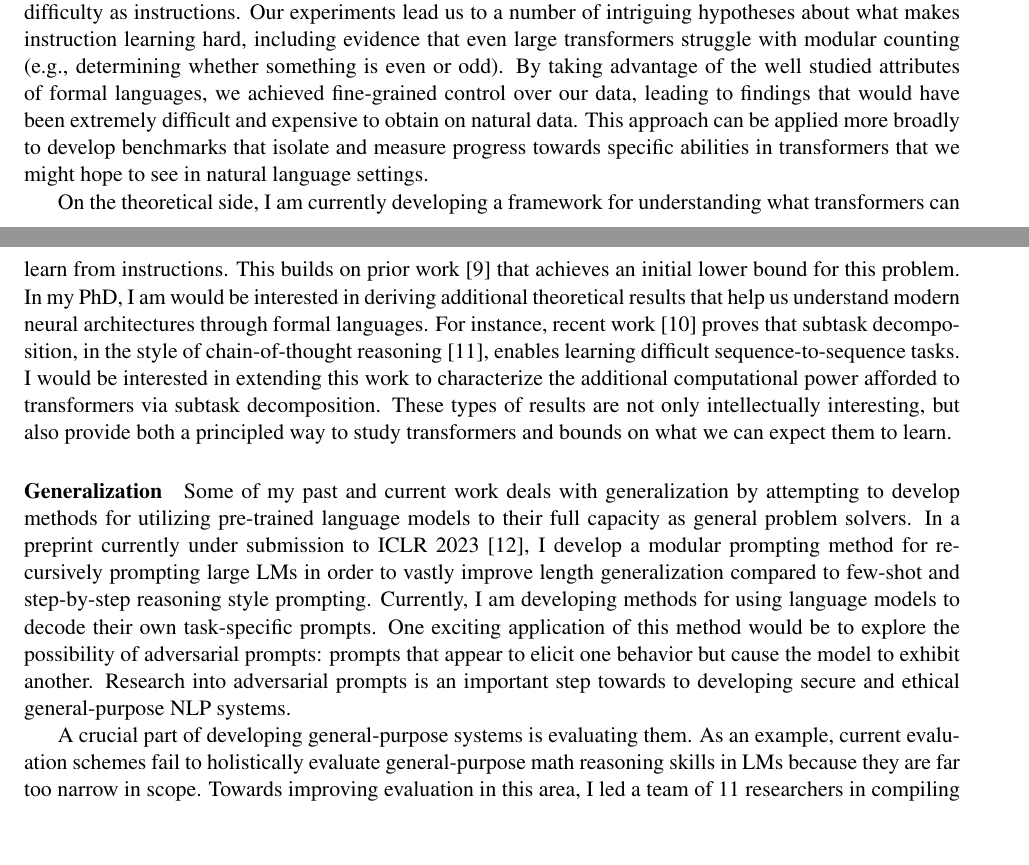
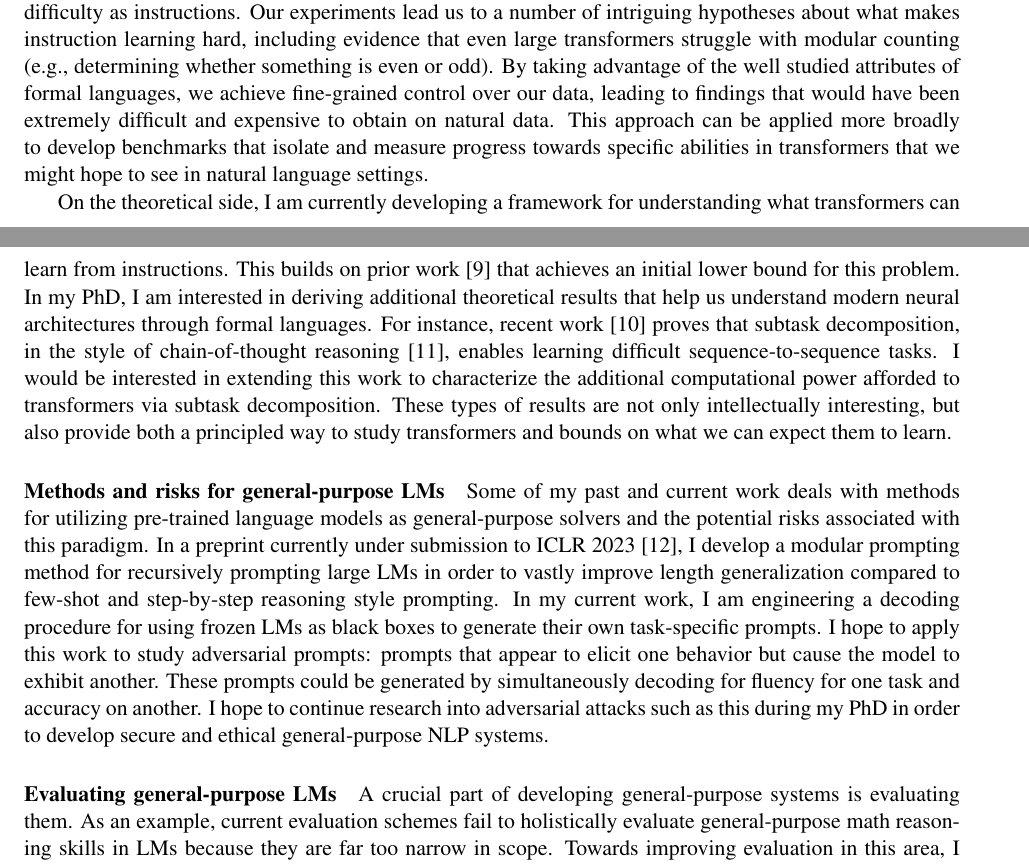
Before and after one commit to mattf1n/grad, a LaTeX document (sop.tex): two parts of pages 1 and 2 of 3, joined at a grey line, cut so that both start at the same text, the shorter picture padded with empty space. Compiled offline with pdfLaTeX.

Commit message:
adversarial

```diff
--- a/sop.tex
+++ b/sop.tex
@@ -93,7 +93,7 @@ about what makes instruction learning hard,
 including evidence that even large transformers struggle with modular counting
 (e.g., determining whether something is even or odd).
 By taking advantage of the well studied attributes of formal languages,
-we achieved fine-grained control over our data, leading to findings that
+we achieve fine-grained control over our data, leading to findings that
 would have been extremely difficult and expensive to obtain on natural data.
 This approach can be applied more broadly to develop benchmarks
 that isolate and measure progress towards specific abilities
@@ -103,7 +103,7 @@ On the theoretical side, I am currently developing a framework for
 understanding what transformers can learn from instructions.
 This builds on prior work~\cite{Merrill2022LogPrecisionTA}
 that achieves an initial lower bound for this problem.
-In my PhD, I am would be interested
+In my PhD, I am interested
 in deriving additional theoretical results
 that help us understand modern neural architectures
 through formal languages.
@@ -118,25 +118,29 @@ These types of results are not only intellectually interesting,
 but also provide both a principled way to study transformers
 and bounds on what we can expect them to learn.
 
-\paragraph{Generalization}
+\paragraph{Methods and risks for general-purpose LMs}
 
-Some of my past and current work deals with generalization
-by attempting to develop methods for utilizing pre-trained language models
-to their full capacity as general problem solvers.
+Some of my past and current work
+deals with methods for utilizing pre-trained language models
+as general-purpose solvers and the potential risks associated with this paradigm.
 In a preprint currently under submission to ICLR 2023~\cite{Khot2022DecomposedPA},
 I develop a modular prompting method for recursively prompting large LMs
 in order to vastly improve length generalization
 compared to few-shot and step-by-step reasoning style prompting.
-Currently, I am developing methods for using language models
-to decode their own task-specific prompts.
-One exciting application of this method would be to explore
-the possibility of adversarial prompts:
+In my current work, I am engineering a
+decoding procedure for using frozen LMs as black boxes
+to generate their own task-specific prompts.
+I hope to apply this work
+to study adversarial prompts:
 prompts that appear to elicit one behavior
 but cause the model to exhibit another.
-Research into adversarial prompts
-is an important step towards to developing
-secure and ethical general-purpose NLP systems.
+These prompts could be generated by simultaneously
+decoding for fluency for one task and accuracy on another.
+I hope to continue research into adversarial attacks such as this
+during my PhD in order to
+develop secure and ethical general-purpose NLP systems.
 
+\paragraph{Evaluating general-purpose LMs}
 A crucial part of developing general-purpose systems is evaluating them.
 As an example,
 current evaluation schemes fail to holistically evaluate
```
Also changed, not shown: out/sop.pdf.
